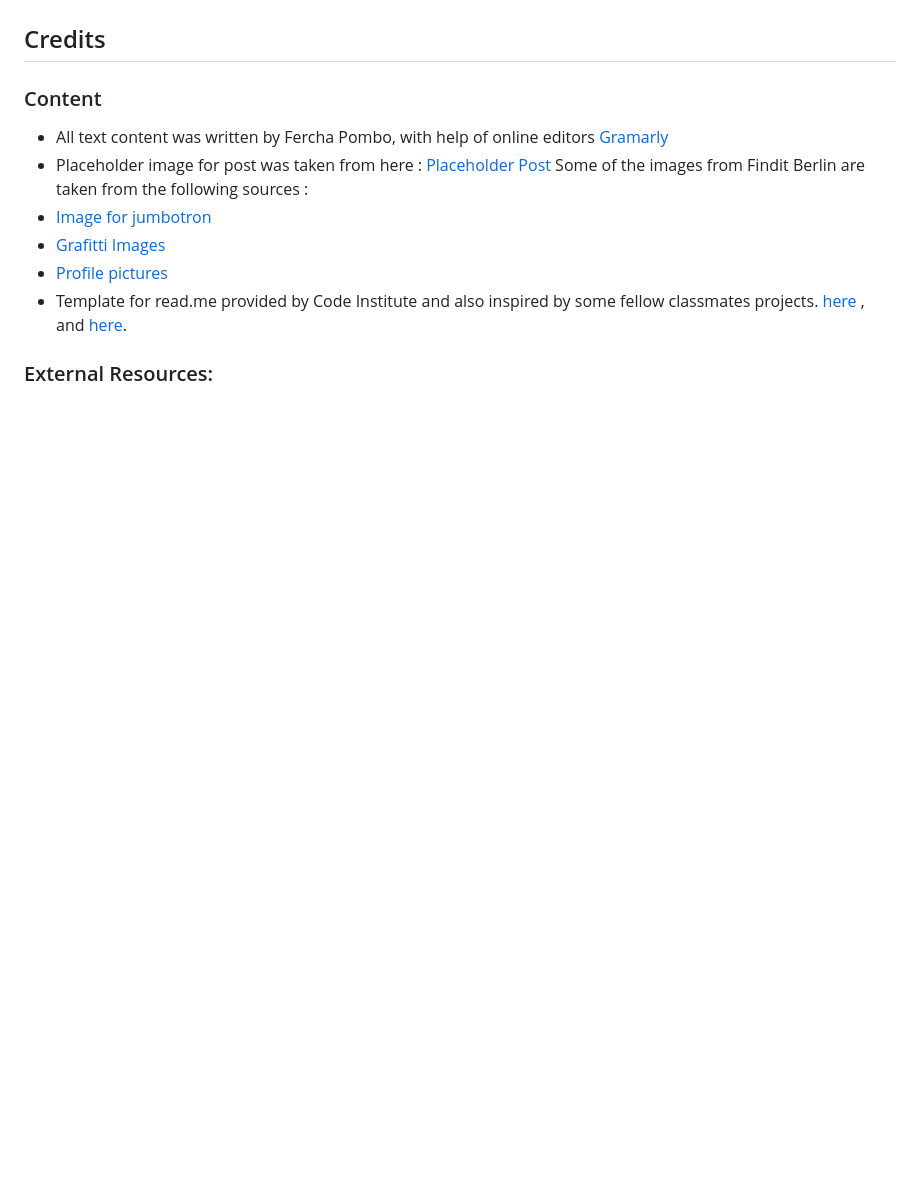
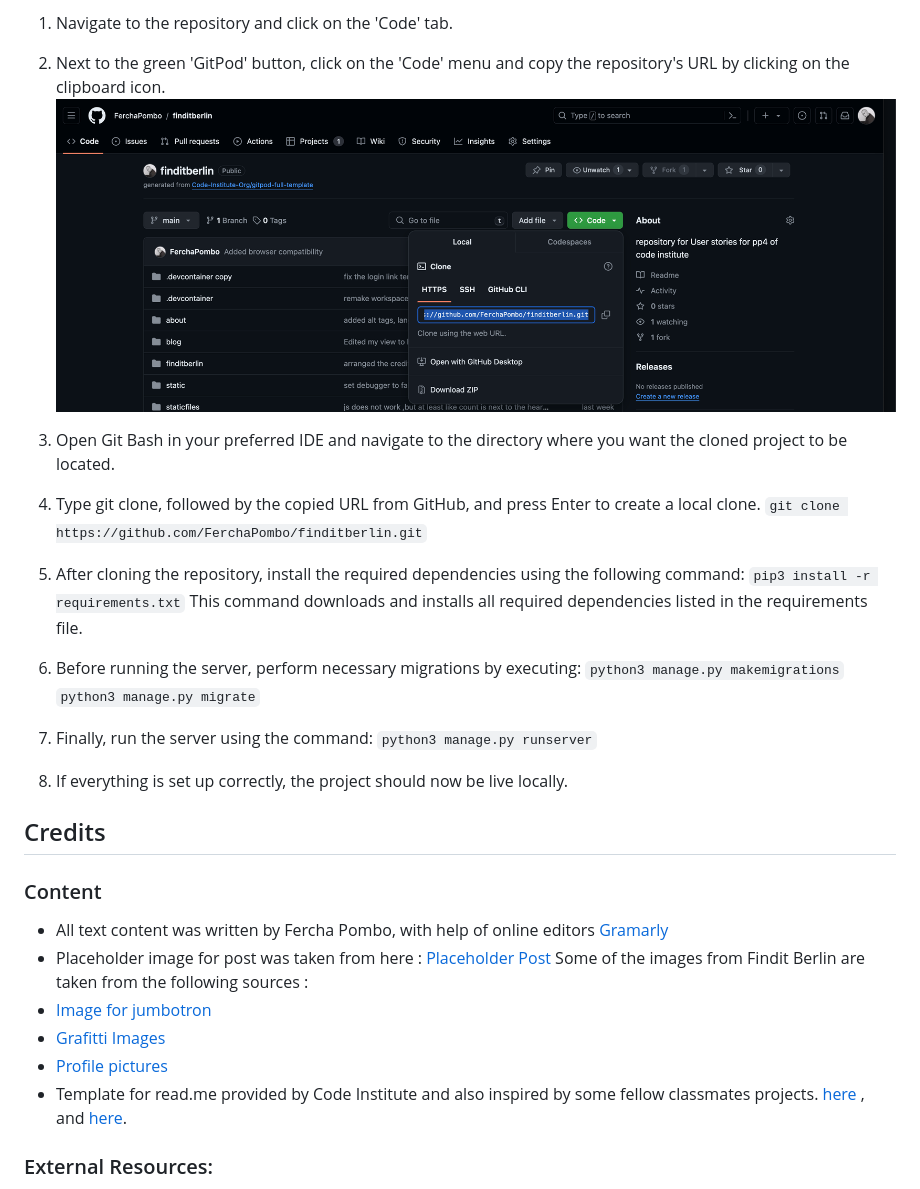
Before and after one commit to FerchaPombo/finditberlin, a Markdown page: README.md, the part around the change printed below. GitHub-like rendering; pictures changed too: static/images/Clone1.png (added); blank space fills up the shorter version.

```diff
--- a/README.md
+++ b/README.md
@@ -622,3 +633,23 @@ Finndit Berlin was deployed to [Heroku](https://www.heroku.com/about) folowwing
+1. Navigate to the repository and click on the 'Code' tab.
+2. Next to the green 'GitPod' button, click on the 'Code' menu and copy the repository's URL by clicking on the clipboard icon.
+![Clone1](/static/images/Clone1.png)
+
+3. Open Git Bash in your preferred IDE and navigate to the directory where you want the cloned project to be located.
+4. Type git clone, followed by the copied URL from GitHub, and press Enter to create a local clone.
+`git clone https://github.com/FerchaPombo/finditberlin.git`
+
+5. After cloning the repository, install the required dependencies using the following command:
+`pip3 install -r requirements.txt`
+This command downloads and installs all required dependencies listed in the requirements file.
+
+6. Before running the server, perform necessary migrations by executing:
+`python3 manage.py makemigrations`
+`python3 manage.py migrate`
+
+7. Finally, run the server using the command:
+`python3 manage.py runserver`
+
+8. If everything is set up correctly, the project should now be live locally.
 
 
 ## Credits
```
Also changed, not shown: other parts of README.md (+26 -15 lines), static/images/forking.png (added).
